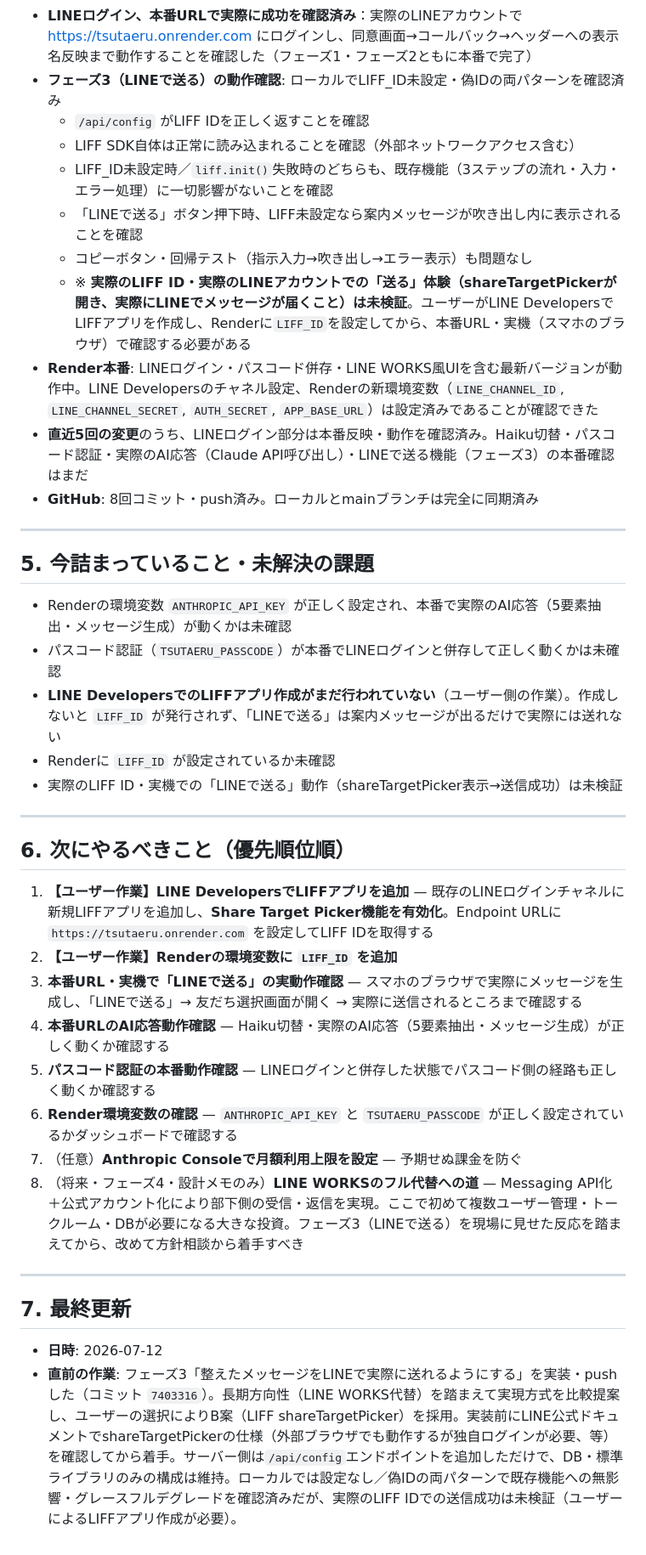
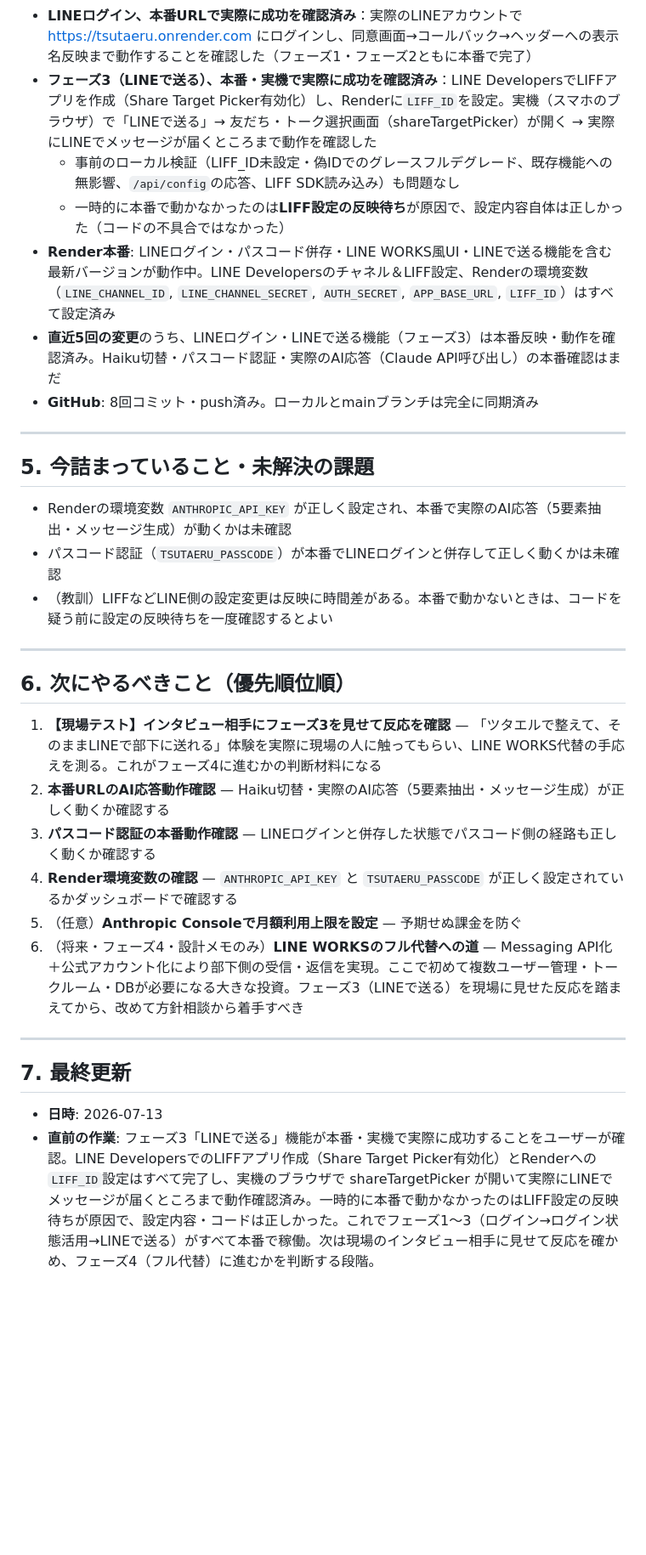
Before and after one commit to Hyakai100/tsutaeru, a Markdown page: STATUS.md, the part around the change. Shown at 85% size. GitHub-like rendering; blank space fills up the shorter version.

Commit message:
STATUS.mdを更新: フェーズ3（LINEで送る）の本番成功を反映
本番・実機でshareTargetPickerによる送信成功をユーザーが確認。
LIFFアプリ作成・LIFF_ID設定・実機動作を「今できる状態」に反映し、
関連する未検証項目を課題から削除。原因はLIFF設定の反映待ち
（コードは正しかった）という教訓も記録。次にやることを現場テスト
（インタビュー相手への提示）に更新。

```diff
--- a/STATUS.md
+++ b/STATUS.md
@@ -55,15 +55,11 @@
   - `/api/extract` 等の認可が「セッションCookie OR パスコード」のOR条件で正しく動くことを確認
   - ブラウザで、LINEセッションCookieがある場合のヘッダー表示（「ようこそ、〇〇さん」＋ログアウトボタン）とログアウト後の状態を確認
 - **LINEログイン、本番URLで実際に成功を確認済み**：実際のLINEアカウントで https://tsutaeru.onrender.com にログインし、同意画面→コールバック→ヘッダーへの表示名反映まで動作することを確認した（フェーズ1・フェーズ2ともに本番で完了）
-- **フェーズ3（LINEで送る）の動作確認**: ローカルでLIFF_ID未設定・偽IDの両パターンを確認済み
-  - `/api/config` がLIFF IDを正しく返すことを確認
-  - LIFF SDK自体は正常に読み込まれることを確認（外部ネットワークアクセス含む）
-  - LIFF_ID未設定時／`liff.init()`失敗時のどちらも、既存機能（3ステップの流れ・入力・エラー処理）に一切影響がないことを確認
-  - 「LINEで送る」ボタン押下時、LIFF未設定なら案内メッセージが吹き出し内に表示されることを確認
-  - コピーボタン・回帰テスト（指示入力→吹き出し→エラー表示）も問題なし
-  - ※ **実際のLIFF ID・実際のLINEアカウントでの「送る」体験（shareTargetPickerが開き、実際にLINEでメッセージが届くこと）は未検証**。ユーザーがLINE DevelopersでLIFFアプリを作成し、Renderに`LIFF_ID`を設定してから、本番URL・実機（スマホのブラウザ）で確認する必要がある
-- **Render本番**: LINEログイン・パスコード併存・LINE WORKS風UIを含む最新バージョンが動作中。LINE Developersのチャネル設定、Renderの新環境変数（`LINE_CHANNEL_ID`, `LINE_CHANNEL_SECRET`, `AUTH_SECRET`, `APP_BASE_URL`）は設定済みであることが確認できた
-- **直近5回の変更**のうち、LINEログイン部分は本番反映・動作を確認済み。Haiku切替・パスコード認証・実際のAI応答（Claude API呼び出し）・LINEで送る機能（フェーズ3）の本番確認はまだ
+- **フェーズ3（LINEで送る）、本番・実機で実際に成功を確認済み**：LINE DevelopersでLIFFアプリを作成（Share Target Picker有効化）し、Renderに`LIFF_ID`を設定。実機（スマホのブラウザ）で「LINEで送る」→ 友だち・トーク選択画面（shareTargetPicker）が開く → 実際にLINEでメッセージが届くところまで動作を確認した
+  - 事前のローカル検証（LIFF_ID未設定・偽IDでのグレースフルデグレード、既存機能への無影響、`/api/config`の応答、LIFF SDK読み込み）も問題なし
+  - 一時的に本番で動かなかったのは**LIFF設定の反映待ち**が原因で、設定内容自体は正しかった（コードの不具合ではなかった）
+- **Render本番**: LINEログイン・パスコード併存・LINE WORKS風UI・LINEで送る機能を含む最新バージョンが動作中。LINE Developersのチャネル＆LIFF設定、Renderの環境変数（`LINE_CHANNEL_ID`, `LINE_CHANNEL_SECRET`, `AUTH_SECRET`, `APP_BASE_URL`, `LIFF_ID`）はすべて設定済み
+- **直近5回の変更**のうち、LINEログイン・LINEで送る機能（フェーズ3）は本番反映・動作を確認済み。Haiku切替・パスコード認証・実際のAI応答（Claude API呼び出し）の本番確認はまだ
 - **GitHub**: 8回コミット・push済み。ローカルとmainブランチは完全に同期済み
 
 ---
@@ -72,26 +68,22 @@
 
 - Renderの環境変数 `ANTHROPIC_API_KEY` が正しく設定され、本番で実際のAI応答（5要素抽出・メッセージ生成）が動くかは未確認
 - パスコード認証（`TSUTAERU_PASSCODE`）が本番でLINEログインと併存して正しく動くかは未確認
-- **LINE DevelopersでのLIFFアプリ作成がまだ行われていない**（ユーザー側の作業）。作成しないと `LIFF_ID` が発行されず、「LINEで送る」は案内メッセージが出るだけで実際には送れない
-- Renderに `LIFF_ID` が設定されているか未確認
-- 実際のLIFF ID・実機での「LINEで送る」動作（shareTargetPicker表示→送信成功）は未検証
+- （教訓）LIFFなどLINE側の設定変更は反映に時間差がある。本番で動かないときは、コードを疑う前に設定の反映待ちを一度確認するとよい
 
 ---
 
 ## 6. 次にやるべきこと（優先順位順）
 
-1. **【ユーザー作業】LINE DevelopersでLIFFアプリを追加** — 既存のLINEログインチャネルに新規LIFFアプリを追加し、**Share Target Picker機能を有効化**。Endpoint URLに `https://tsutaeru.onrender.com` を設定してLIFF IDを取得する
-2. **【ユーザー作業】Renderの環境変数に `LIFF_ID` を追加**
-3. **本番URL・実機で「LINEで送る」の実動作確認** — スマホのブラウザで実際にメッセージを生成し、「LINEで送る」→ 友だち選択画面が開く → 実際に送信されるところまで確認する
-4. **本番URLのAI応答動作確認** — Haiku切替・実際のAI応答（5要素抽出・メッセージ生成）が正しく動くか確認する
-5. **パスコード認証の本番動作確認** — LINEログインと併存した状態でパスコード側の経路も正しく動くか確認する
-6. **Render環境変数の確認** — `ANTHROPIC_API_KEY` と `TSUTAERU_PASSCODE` が正しく設定されているかダッシュボードで確認する
-7. （任意）**Anthropic Consoleで月額利用上限を設定** — 予期せぬ課金を防ぐ
-8. （将来・フェーズ4・設計メモのみ）**LINE WORKSのフル代替への道** — Messaging API化＋公式アカウント化により部下側の受信・返信を実現。ここで初めて複数ユーザー管理・トークルーム・DBが必要になる大きな投資。フェーズ3（LINEで送る）を現場に見せた反応を踏まえてから、改めて方針相談から着手すべき
+1. **【現場テスト】インタビュー相手にフェーズ3を見せて反応を確認** — 「ツタエルで整えて、そのままLINEで部下に送れる」体験を実際に現場の人に触ってもらい、LINE WORKS代替の手応えを測る。これがフェーズ4に進むかの判断材料になる
+2. **本番URLのAI応答動作確認** — Haiku切替・実際のAI応答（5要素抽出・メッセージ生成）が正しく動くか確認する
+3. **パスコード認証の本番動作確認** — LINEログインと併存した状態でパスコード側の経路も正しく動くか確認する
+4. **Render環境変数の確認** — `ANTHROPIC_API_KEY` と `TSUTAERU_PASSCODE` が正しく設定されているかダッシュボードで確認する
+5. （任意）**Anthropic Consoleで月額利用上限を設定** — 予期せぬ課金を防ぐ
+6. （将来・フェーズ4・設計メモのみ）**LINE WORKSのフル代替への道** — Messaging API化＋公式アカウント化により部下側の受信・返信を実現。ここで初めて複数ユーザー管理・トークルーム・DBが必要になる大きな投資。フェーズ3（LINEで送る）を現場に見せた反応を踏まえてから、改めて方針相談から着手すべき
 
 ---
 
 ## 7. 最終更新
 
-- **日時**: 2026-07-12
-- **直前の作業**: フェーズ3「整えたメッセージをLINEで実際に送れるようにする」を実装・pushした（コミット `7403316`）。長期方向性（LINE WORKS代替）を踏まえて実現方式を比較提案し、ユーザーの選択によりB案（LIFF shareTargetPicker）を採用。実装前にLINE公式ドキュメントでshareTargetPickerの仕様（外部ブラウザでも動作するが独自ログインが必要、等）を確認してから着手。サーバー側は`/api/config`エンドポイントを追加しただけで、DB・標準ライブラリのみの構成は維持。ローカルでは設定なし／偽IDの両パターンで既存機能への無影響・グレースフルデグレードを確認済みだが、実際のLIFF IDでの送信成功は未検証（ユーザーによるLIFFアプリ作成が必要）。
+- **日時**: 2026-07-13
+- **直前の作業**: フェーズ3「LINEで送る」機能が本番・実機で実際に成功することをユーザーが確認。LINE DevelopersでのLIFFアプリ作成（Share Target Picker有効化）とRenderへの`LIFF_ID`設定はすべて完了し、実機のブラウザで shareTargetPicker が開いて実際にLINEでメッセージが届くところまで動作確認済み。一時的に本番で動かなかったのはLIFF設定の反映待ちが原因で、設定内容・コードは正しかった。これでフェーズ1〜3（ログイン→ログイン状態活用→LINEで送る）がすべて本番で稼働。次は現場のインタビュー相手に見せて反応を確かめ、フェーズ4（フル代替）に進むかを判断する段階。
```
